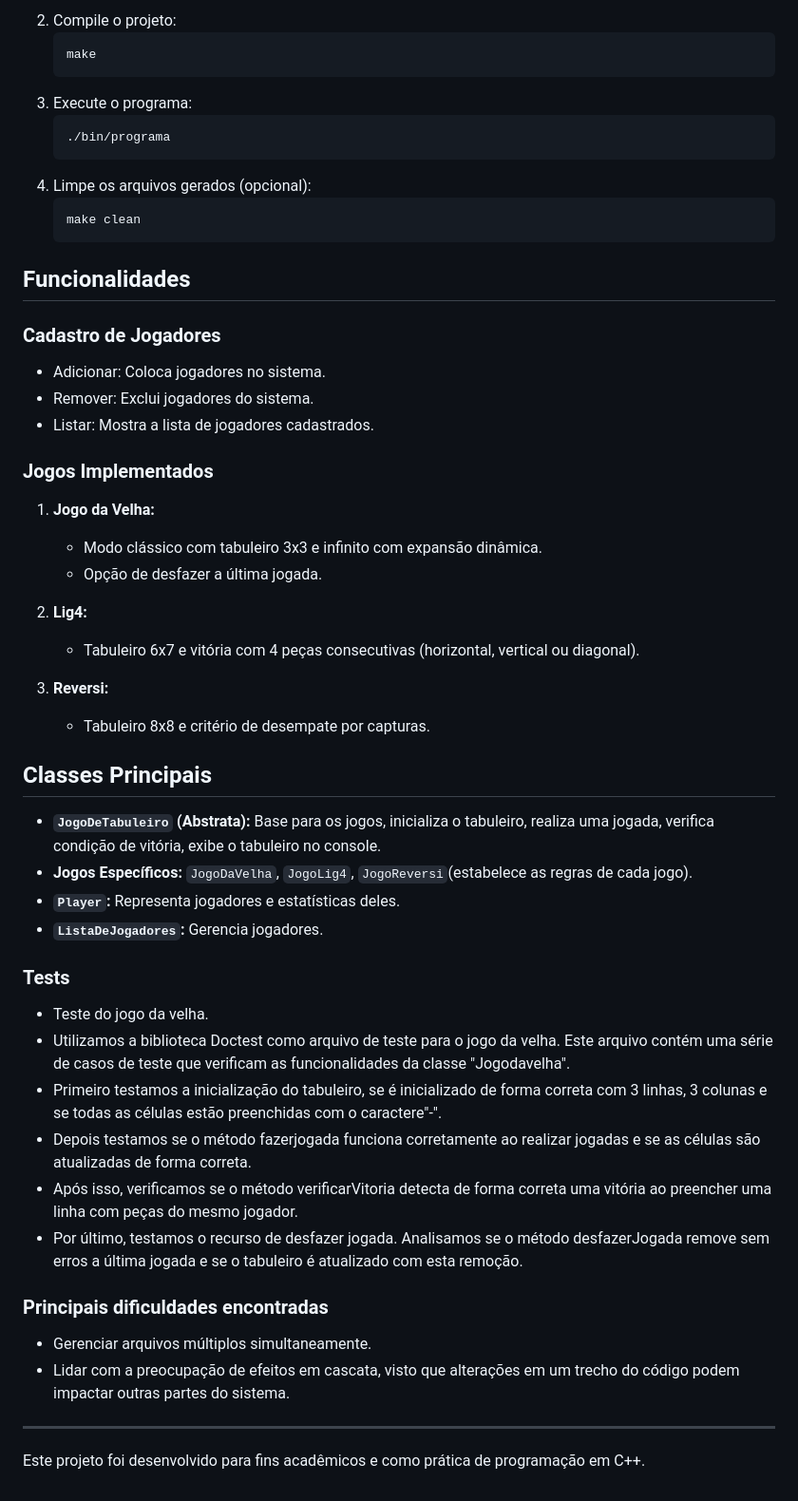
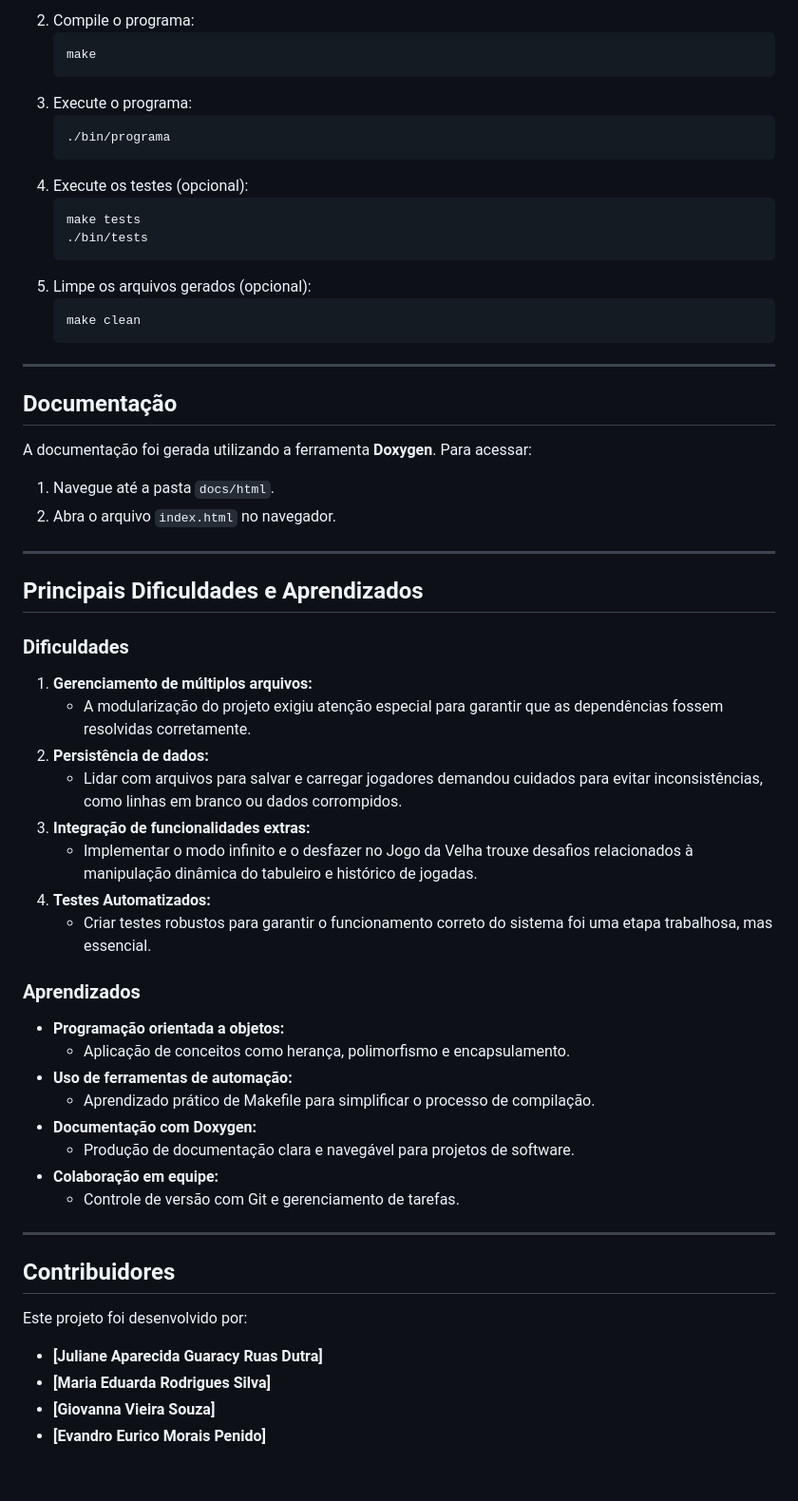
Before and after one commit to mariaeduardasva/JogosDeTabuleiro, a Markdown page: README.md, the part around one of its changes. Shown at 95% size. GitHub-like rendering.

````diff
--- a/README.md
+++ b/README.md
@@ -33,5 +77,5 @@ A decisão de utilizar o C++17 neste projeto foi motivada pelos recursos e aprim
    ```
-2. Compile o projeto:
+2. Compile o programa:
    ```bash
    make
    ```
@@ -39,48 +83,53 @@ A decisão de utilizar o C++17 neste projeto foi motivada pelos recursos e aprim
    ```bash
    ./bin/programa
    ```
-4. Limpe os arquivos gerados (opcional):
+4. Execute os testes (opcional):
+   ```bash
+   make tests
+   ./bin/tests
+   ```
+5. Limpe os arquivos gerados (opcional):
    ```bash
    make clean
    ```
 
-## Funcionalidades
+---
 
-### Cadastro de Jogadores
-- Adicionar: Coloca jogadores no sistema.
-- Remover: Exclui jogadores do sistema.
-- Listar: Mostra a lista de jogadores cadastrados.
+## Documentação
 
-### Jogos Implementados
-1. **Jogo da Velha:**
-   - Modo clássico com tabuleiro 3x3 e infinito com expansão dinâmica.
-   - Opção de desfazer a última jogada.
-
-2. **Lig4:**
-   - Tabuleiro 6x7 e vitória com 4 peças consecutivas (horizontal, vertical ou diagonal).
-
-3. **Reversi:**
-   - Tabuleiro 8x8 e critério de desempate por capturas.
-
-## Classes Principais
-- **`JogoDeTabuleiro` (Abstrata):** Base para os jogos, inicializa o tabuleiro, realiza uma jogada, verifica condição de vitória, exibe o tabuleiro no console.
-- **Jogos Específicos:** `JogoDaVelha`, `JogoLig4`, `JogoReversi`(estabelece as regras de cada jogo).
-- **`Player`:** Representa jogadores e estatísticas deles.
-- **`ListaDeJogadores`:** Gerencia jogadores.
-
-### Tests
-- Teste do jogo da velha.
-- Utilizamos a biblioteca Doctest como arquivo de teste para o jogo da velha. Este arquivo contém uma série de casos de teste que verificam as funcionalidades da classe "Jogodavelha".
-- Primeiro testamos a inicialização do tabuleiro, se é inicializado de forma correta com 3 linhas, 3 colunas e se todas as células estão preenchidas com o caractere"-".
-- Depois testamos se o método fazerjogada funciona corretamente ao realizar jogadas e se as células são atualizadas de forma correta.
-- Após isso, verificamos se o método verificarVitoria detecta de forma correta uma vitória ao preencher uma linha com peças do mesmo jogador.
-- Por último, testamos o recurso de desfazer jogada. Analisamos se o método desfazerJogada remove sem erros a última jogada e se o tabuleiro é atualizado com esta remoção.
-
-
-### Principais dificuldades encontradas
-- Gerenciar arquivos múltiplos simultaneamente.
-- Lidar com a preocupação de efeitos em cascata, visto que alterações em um trecho do código podem impactar outras partes do sistema.
+A documentação foi gerada utilizando a ferramenta **Doxygen**. Para acessar:
+1. Navegue até a pasta `docs/html`.
+2. Abra o arquivo `index.html` no navegador.
 
 ---
 
-Este projeto foi desenvolvido para fins acadêmicos e como prática de programação em C++.
+## Principais Dificuldades e Aprendizados
+
+### Dificuldades
+1. **Gerenciamento de múltiplos arquivos:**
+   - A modularização do projeto exigiu atenção especial para garantir que as dependências fossem resolvidas corretamente.
+2. **Persistência de dados:**
+   - Lidar com arquivos para salvar e carregar jogadores demandou cuidados para evitar inconsistências, como linhas em branco ou dados corrompidos.
+3. **Integração de funcionalidades extras:**
+   - Implementar o modo infinito e o desfazer no Jogo da Velha trouxe desafios relacionados à manipulação dinâmica do tabuleiro e histórico de jogadas.
+4. **Testes Automatizados:**
+   - Criar testes robustos para garantir o funcionamento correto do sistema foi uma etapa trabalhosa, mas essencial.
+
+### Aprendizados
+- **Programação orientada a objetos:**
+   - Aplicação de conceitos como herança, polimorfismo e encapsulamento.
+- **Uso de ferramentas de automação:**
+   - Aprendizado prático de Makefile para simplificar o processo de compilação.
+- **Documentação com Doxygen:**
+   - Produção de documentação clara e navegável para projetos de software.
+- **Colaboração em equipe:**
+   - Controle de versão com Git e gerenciamento de tarefas.
+
+---
+
+## Contribuidores
+Este projeto foi desenvolvido por:
+- **[Juliane Aparecida Guaracy Ruas Dutra]**
+- **[Maria Eduarda Rodrigues Silva]**
+- **[Giovanna Vieira Souza]**
+- **[Evandro Eurico Morais Penido]**
````
Also changed, not shown: other parts of README.md (+57 -13 lines).
